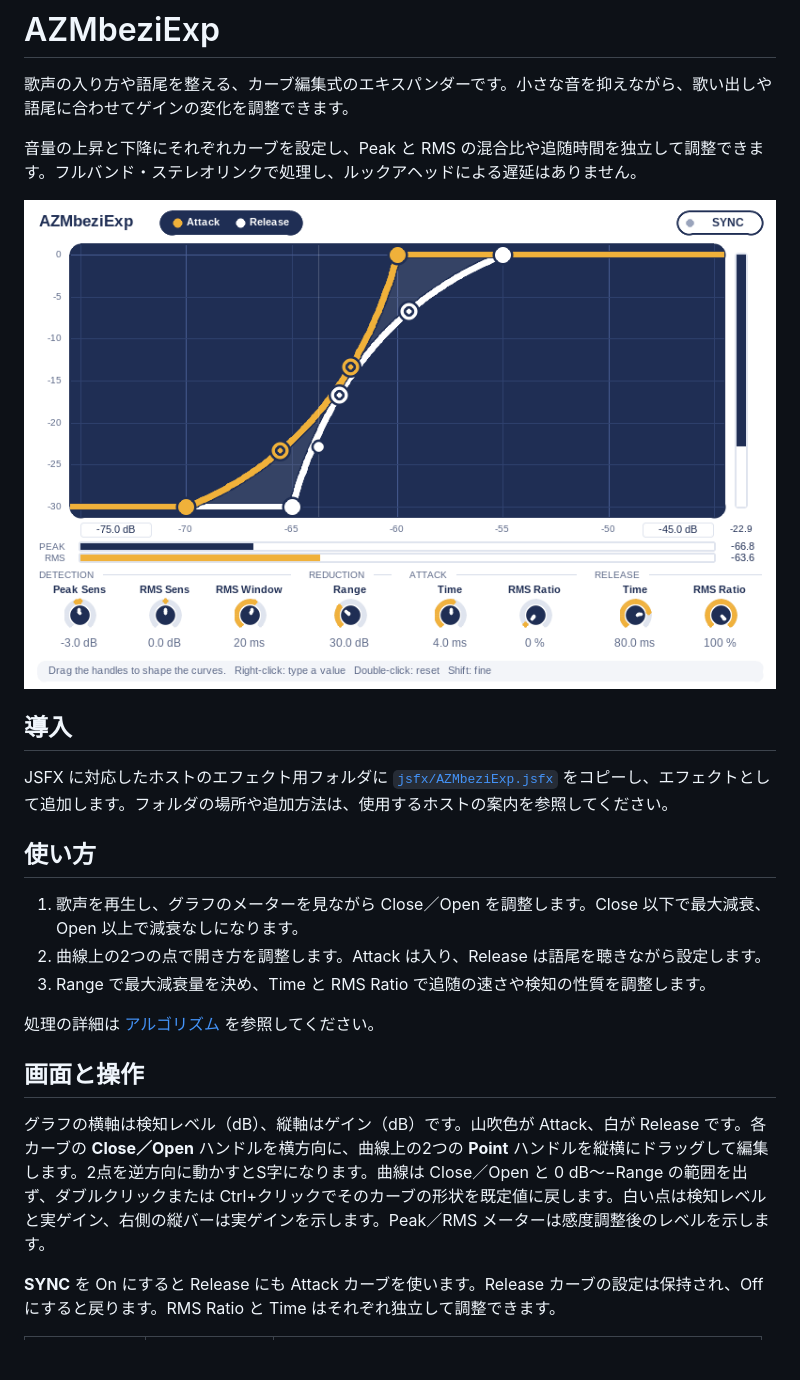
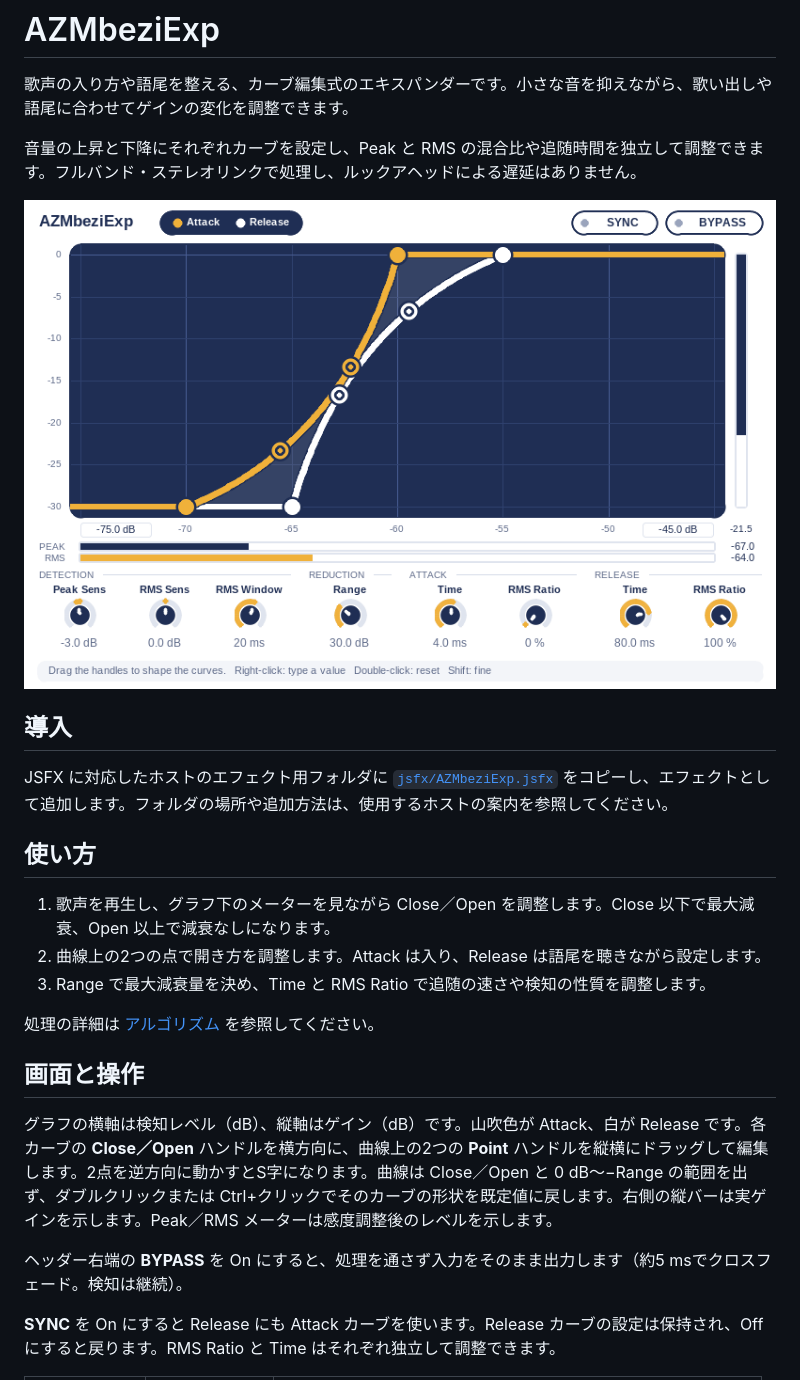
Before and after one commit to azmamusic/AZMbeziExp, a Markdown page: README.md, the part around one of its changes. Rendered like a GitHub page; pictures changed too: docs/gui.png; blank space fills up the shorter version.

```diff
--- a/README.md
+++ b/README.md
@@ -12,7 +12,7 @@ JSFX に対応したホストのエフェクト用フォルダに [`jsfx/AZMbezi
 
 ## 使い方
 
-1. 歌声を再生し、グラフのメーターを見ながら Close／Open を調整します。Close 以下で最大減衰、Open 以上で減衰なしになります。
+1. 歌声を再生し、グラフ下のメーターを見ながら Close／Open を調整します。Close 以下で最大減衰、Open 以上で減衰なしになります。
 2. 曲線上の2つの点で開き方を調整します。Attack は入り、Release は語尾を聴きながら設定します。
 3. Range で最大減衰量を決め、Time と RMS Ratio で追随の速さや検知の性質を調整します。
 
@@ -20,7 +20,9 @@ JSFX に対応したホストのエフェクト用フォルダに [`jsfx/AZMbezi
 
 ## 画面と操作
 
-グラフの横軸は検知レベル（dB）、縦軸はゲイン（dB）です。山吹色が Attack、白が Release です。各カーブの **Close／Open** ハンドルを横方向に、曲線上の2つの **Point** ハンドルを縦横にドラッグして編集します。2点を逆方向に動かすとS字になります。曲線は Close／Open と 0 dB〜−Range の範囲を出ず、ダブルクリックまたは Ctrl+クリックでそのカーブの形状を既定値に戻します。白い点は検知レベルと実ゲイン、右側の縦バーは実ゲインを示します。Peak／RMS メーターは感度調整後のレベルを示します。
+グラフの横軸は検知レベル（dB）、縦軸はゲイン（dB）です。山吹色が Attack、白が Release です。各カーブの **Close／Open** ハンドルを横方向に、曲線上の2つの **Point** ハンドルを縦横にドラッグして編集します。2点を逆方向に動かすとS字になります。曲線は Close／Open と 0 dB〜−Range の範囲を出ず、ダブルクリックまたは Ctrl+クリックでそのカーブの形状を既定値に戻します。右側の縦バーは実ゲインを示します。Peak／RMS メーターは感度調整後のレベルを示します。
+
+ヘッダー右端の **BYPASS** を On にすると、処理を通さず入力をそのまま出力します（約5 msでクロスフェード。検知は継続）。
 
 **SYNC** を On にすると Release にも Attack カーブを使います。Release カーブの設定は保持され、Off にすると戻ります。RMS Ratio と Time はそれぞれ独立して調整できます。
 
```
Also changed, not shown: other parts of README.md (+1 -1 lines), docs/algorithm.md (+5 -1 lines), 2 other files.
